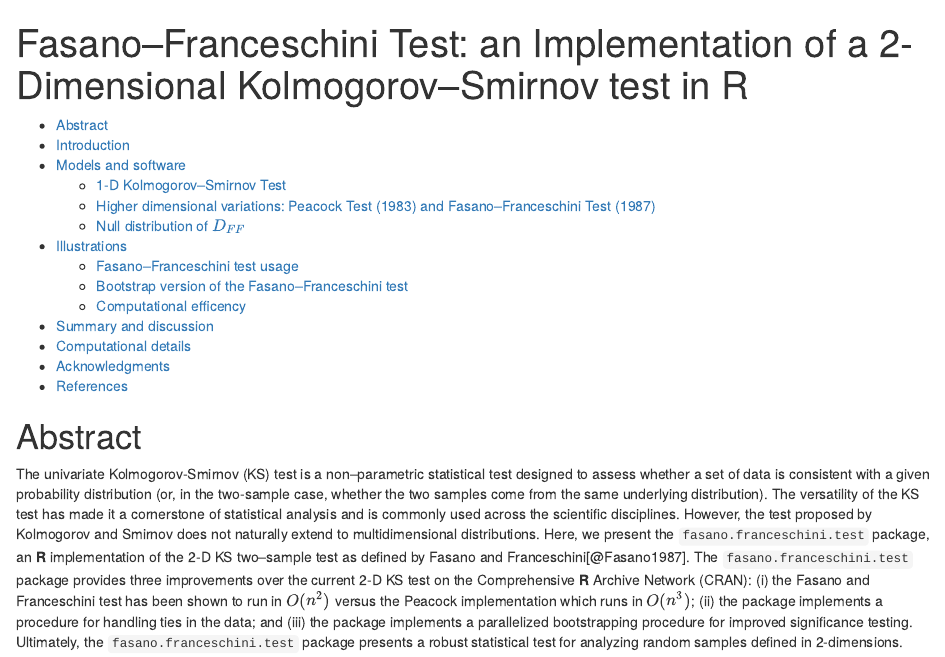
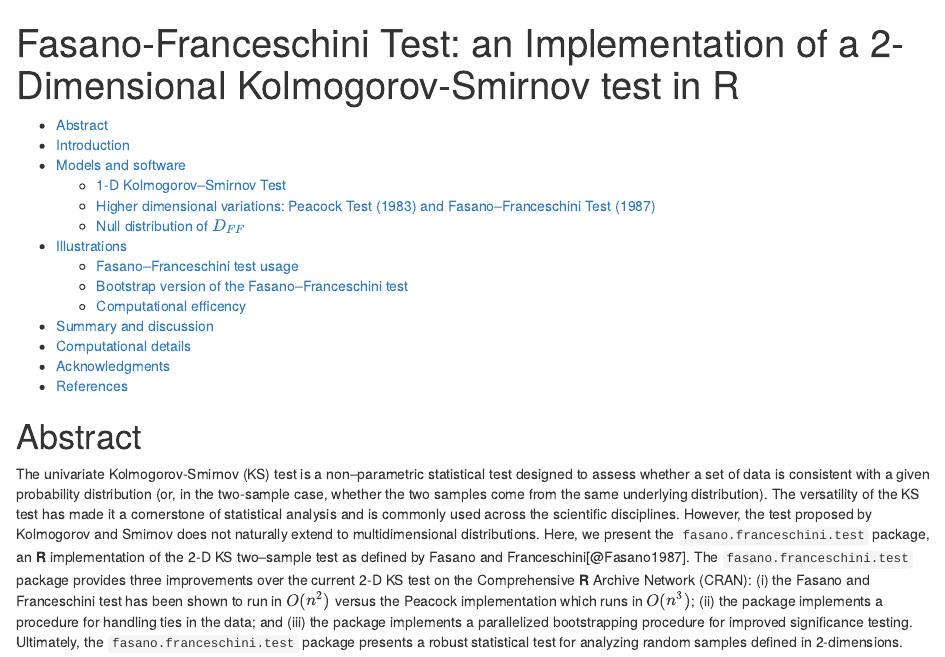
Before and after one commit to braunlab-nu/fasano.franceschini.test, an R Markdown document (vignettes/fasano-franceschini-test.Rmd): the page in a window 1100 px wide, from its top. Rendered offline with R 4.5, knitr and Pandoc, with nearby package versions; some code elsewhere in the file could not run offline; a font, style sheet, LaTeX package, included part or bibliography that could not be used is replaced or left out.

Commit message:
fixed spelling in vignette

```diff
--- a/vignettes/fasano-franceschini-test.Rmd
+++ b/vignettes/fasano-franceschini-test.Rmd
@@ -1,7 +1,7 @@
 ---
-title: "Fasano–Franceschini Test: an Implementation of a 2-Dimensional Kolmogorov–Smirnov test in R"
+title: "Fasano-Franceschini Test: an Implementation of a 2-Dimensional Kolmogorov-Smirnov test in R"
 vignette: >
-  %\VignetteIndexEntry{Fasano–Franceschini Test: an Implementation of a 2-Dimensional Kolmogorov–Smirnov test in R}
+  %\VignetteIndexEntry{Fasano-Franceschini Test: an Implementation of a 2-Dimensional Kolmogorov-Smirnov test in R}
   %\VignetteEncoding{UTF-8}
   %\VignetteEngine{knitr::rmarkdown}
 output:
```
